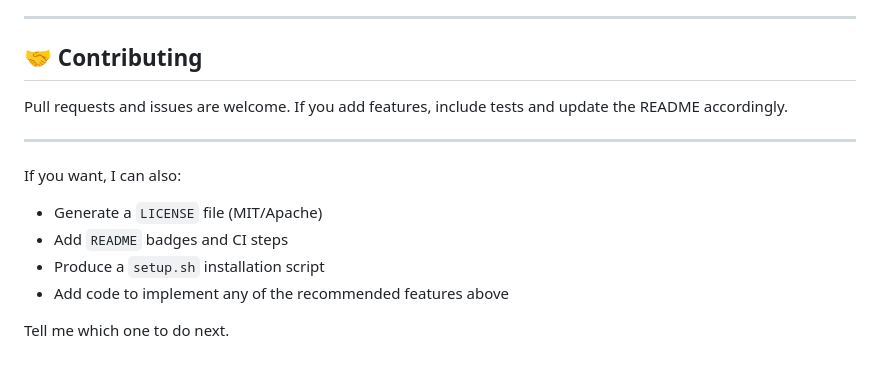
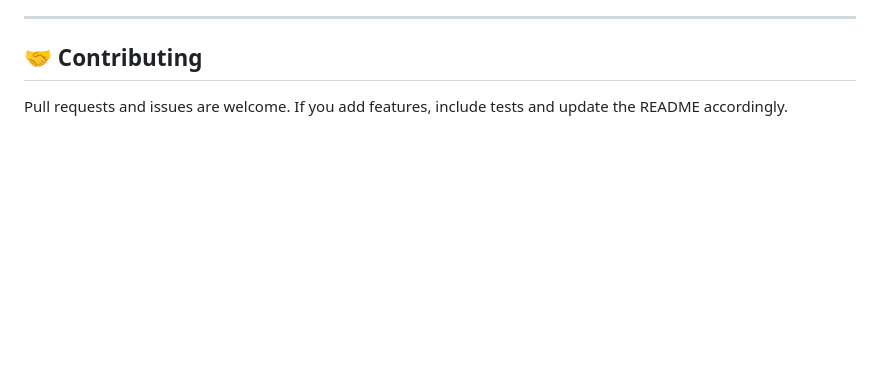
Before and after one commit to Saurabhmaurya7294/Brute_force_protection_system, a Markdown page: README.md, the part around the change. Drawn GitHub-style; blank space fills up the shorter version.

Commit message:
Simplify contributing guidelines in README
Removed optional tasks from the contributing section.

```diff
--- a/README.md
+++ b/README.md
@@ -142,14 +142,3 @@ This tool is for **learning, defense, and authorized environments only**. Do **N
 ## 🤝 Contributing
 
 Pull requests and issues are welcome. If you add features, include tests and update the README accordingly.
-
----
-
-If you want, I can also:
-
-* Generate a `LICENSE` file (MIT/Apache)
-* Add `README` badges and CI steps
-* Produce a `setup.sh` installation script
-* Add code to implement any of the recommended features above
-
-Tell me which one to do next.
```
